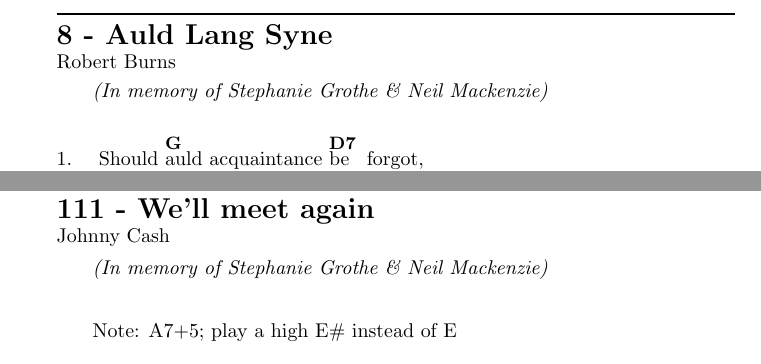
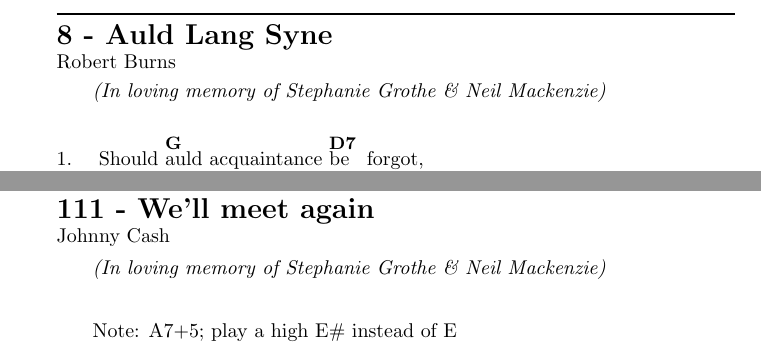
Before and after one commit to ababaian/VOCsongbook, a LaTeX document (songbook.tex, which reads auld_lang_syne.tex, well_meet_again.tex): two parts of pages 18 and 161 of 172, joined at a grey line, cut so that both start at the same text. Compiled offline with pdfLaTeX.

Commit message:
small edits

```diff
--- a/auld_lang_syne.tex
+++ b/auld_lang_syne.tex
@@ -1,6 +1,6 @@
 \beginsong{Auld Lang Syne}[by={Robert Burns}]
 \vspace{1mm}
-\textit{(In memory of Stephanie Grothe \& Neil Mackenzie)}
+\textit{(In loving memory of Stephanie Grothe \& Neil Mackenzie)}
 \vspace{4mm}
 \beginverse\memorize
 Should \[G]auld acquaintance \[D7]be forgot,
--- a/well_meet_again.tex
+++ b/well_meet_again.tex
@@ -1,6 +1,6 @@
 \beginsong{We'll meet again}[by={Johnny Cash}]
 \vspace{1mm}
-\textit{(In memory of Stephanie Grothe \& Neil Mackenzie)}
+\textit{(In loving memory of Stephanie Grothe \& Neil Mackenzie)}
 \vspace{4mm}
 
 \nolyrics{Note: A7+5; play a high E\# instead of E}
```
Also changed, not shown: always_look_on_the_bright_side_of_life.tex (+1 -1 lines).
